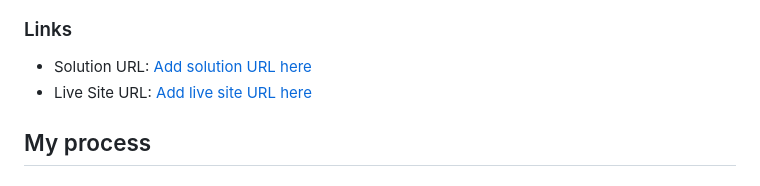
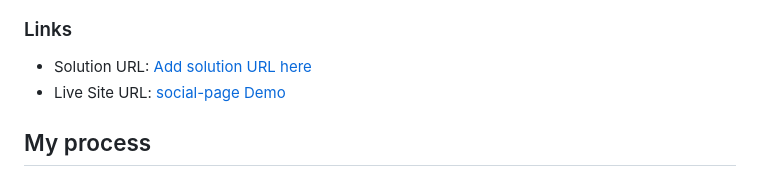
Before and after one commit to raneem0987/raneem, a Markdown page: README.md, the part around the change. Drawn GitHub-style.

```diff
--- a/README.md
+++ b/README.md
@@ -37,7 +37,7 @@ Users should be able to:
 ### Links
 
 - Solution URL: [Add solution URL here](https://your-solution-url.com)
-- Live Site URL: [Add live site URL here](https://your-live-site-url.com)
+- Live Site URL: [social-page Demo](https://raneem0987.github.io/social-links-profile-main/)
 
 ## My process
 
```
